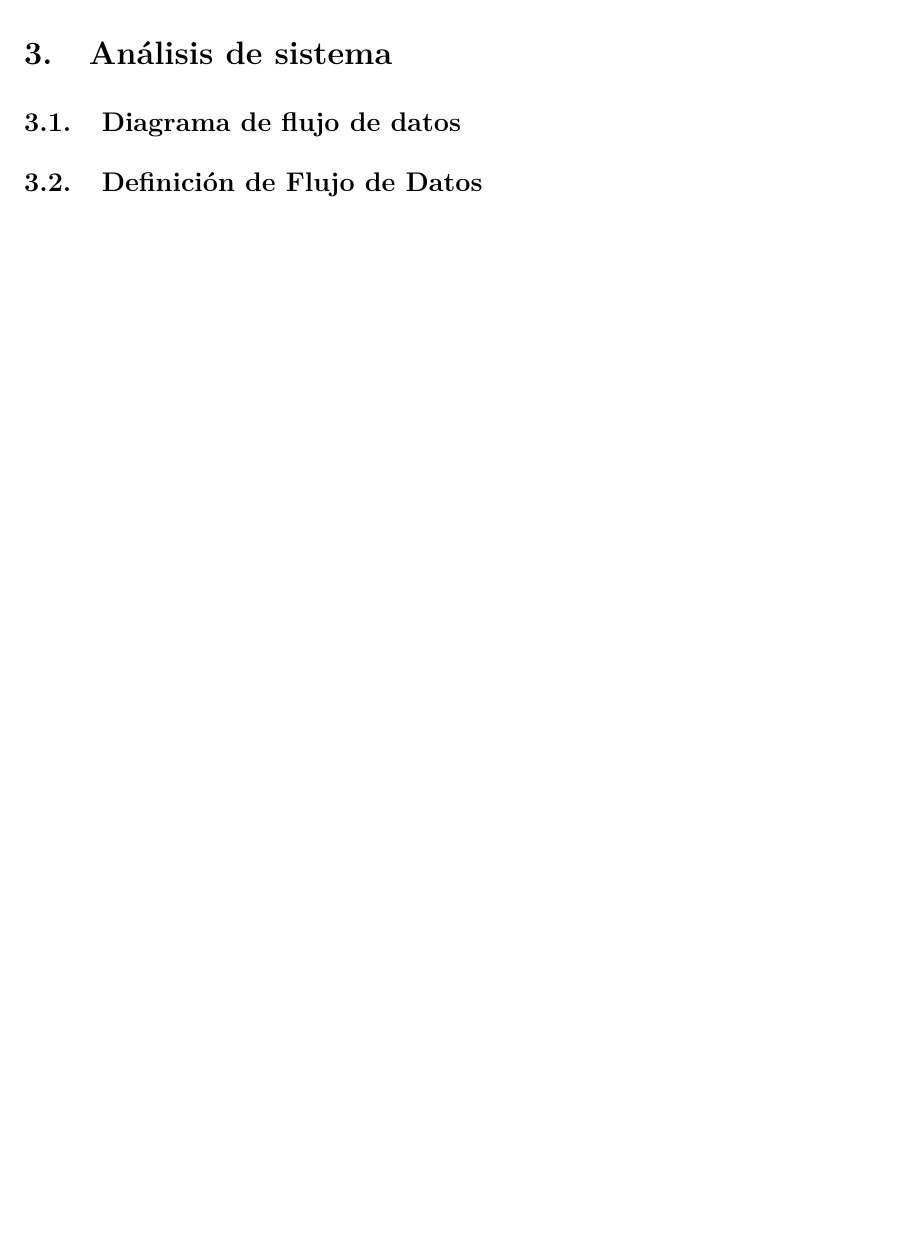
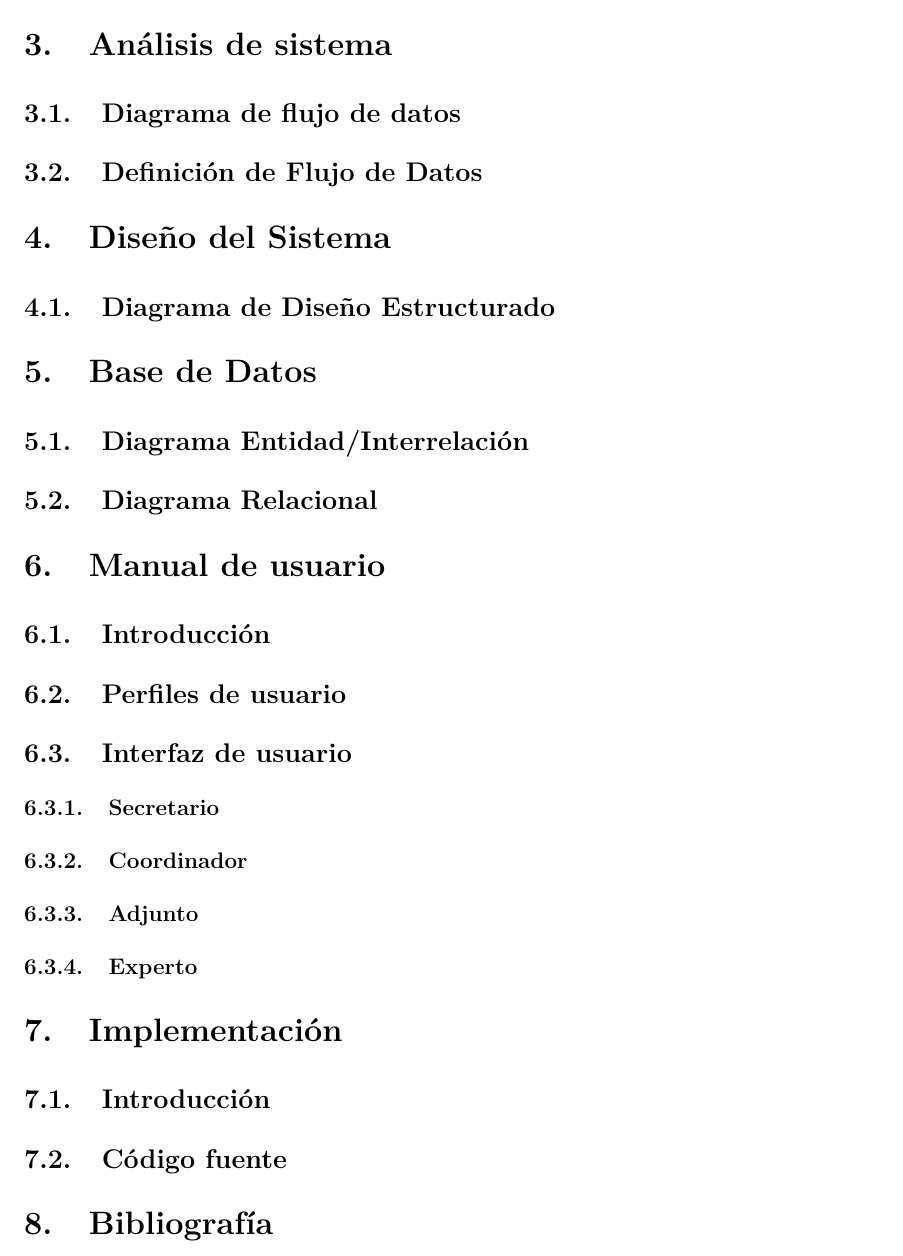
Before and after one commit to srug86/iso1esi, a LaTeX document (P1erCuatrimestre/Documentación LaTeX/iso1.tex): part of page 4 of 4 before the commit and part of page 5 of 5 after it, cut so that both start at the same text, the shorter picture padded with empty space. Compiled offline with pdfLaTeX.

Commit message:
Más o menos establecido el índice de la Documentación

```diff
--- a/P1erCuatrimestre/Documentación LaTeX/iso1.tex
+++ b/P1erCuatrimestre/Documentación LaTeX/iso1.tex
@@ -139,4 +139,31 @@ validado por el coordinador de su área.
 
 \subsection{Definición de Flujo de Datos}
 %\input{Diccionario}
+
+\section{Diseño del Sistema}
+%\imagen{DE.pdf}{}{}{}
+\subsection{Diagrama de Diseño Estructurado}
+
+\section{Base de Datos}
+\subsection{Diagrama Entidad/Interrelación}
+%\image{ER.pdf}{}{Diagrama Entidad/Interrelación}{}
+\subsection{Diagrama Relacional}
+%\image{MRE.pdf}{}{Diagrama Relacional}{}
+
+\section{Manual de usuario}
+\subsection{Introducción}
+\subsection{Perfiles de usuario}
+\subsection{Interfaz de usuario}
+%aquí se explica la interfaz donde todos los usuarios tiene que loguearse
+\subsubsection{Secretario}
+\subsubsection{Coordinador}
+\subsubsection{Adjunto}
+\subsubsection{Experto}
+
+\section{Implementación}
+\subsection{Introducción}
+\subsection{Código fuente}
+
+\section{Bibliografía}
+
 \end{document}
```
Also changed, not shown: 1 other file.
